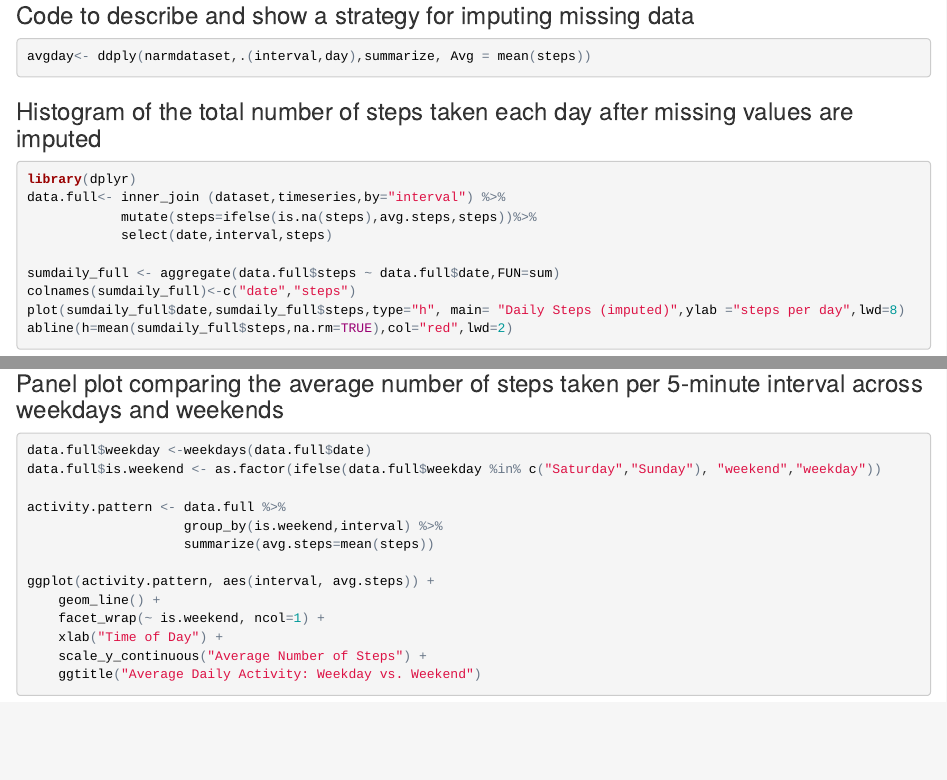
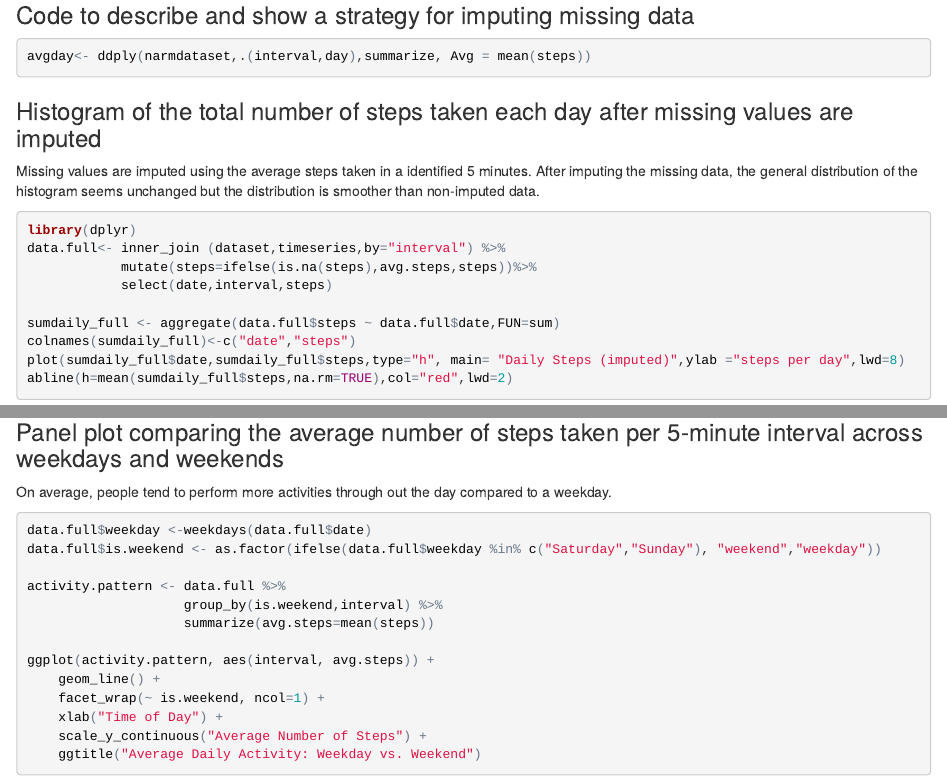
Before and after one commit to lingnachai/ReproducibleResearch, an R Markdown document (Project1.Rmd): the page in a window 1100 px wide, from 3200 px down, and a second part further down, joined at a grey line. The pictures show the output file Project1.html that the author committed with the source, opened offline.

Commit message:
2nd submission made

````diff
--- a/Project1.Rmd
+++ b/Project1.Rmd
@@ -79,6 +79,9 @@ avgday<- ddply(narmdataset,.(interval,day),summarize, Avg = mean(steps))
 ```
 
 ###Histogram of the total number of steps taken each day after missing values are imputed
+Missing values are imputed using the average steps taken in a identified 5 minutes.
+After imputing the missing data, the general distribution of the histogram seems unchanged but the distribution is smoother than non-imputed data.
+
 ```{r Q7, warning=FALSE,message=FALSE}
 library(dplyr)
 data.full<- inner_join (dataset,timeseries,by="interval") %>%
@@ -98,6 +101,8 @@ hist(sumdaily_full$steps,
 ```
 
 ###Panel plot comparing the average number of steps taken per 5-minute interval across weekdays and weekends
+On average, people tend to perform more activities through out the day compared to a weekday.
+
 ```{r Q8}
 data.full$weekday <-weekdays(data.full$date)
 data.full$is.weekend <- as.factor(ifelse(data.full$weekday %in% c("Saturday","Sunday"), "weekend","weekday"))
````
Also changed, not shown: Project1.html, Project1_report.pdf.
